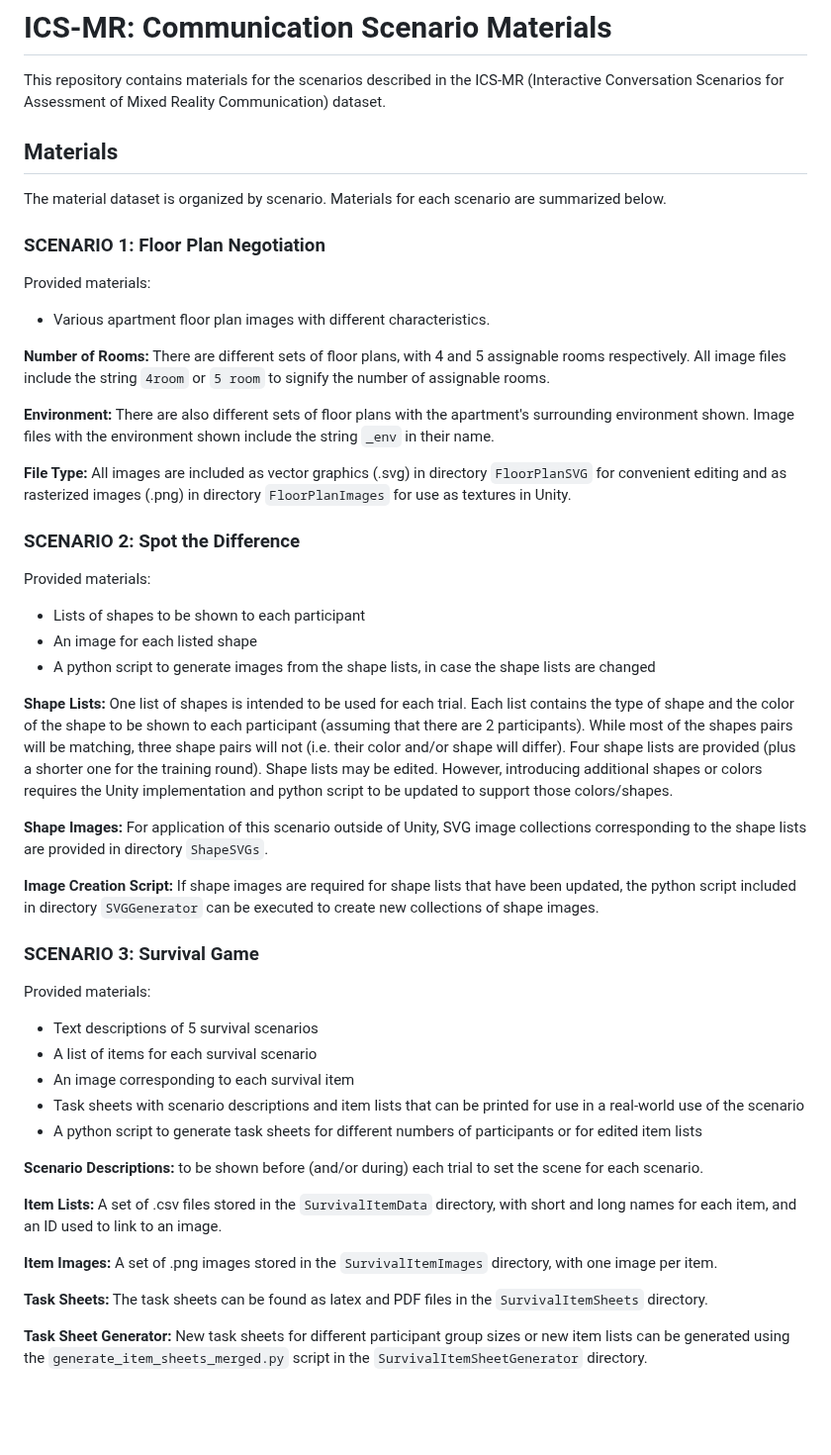
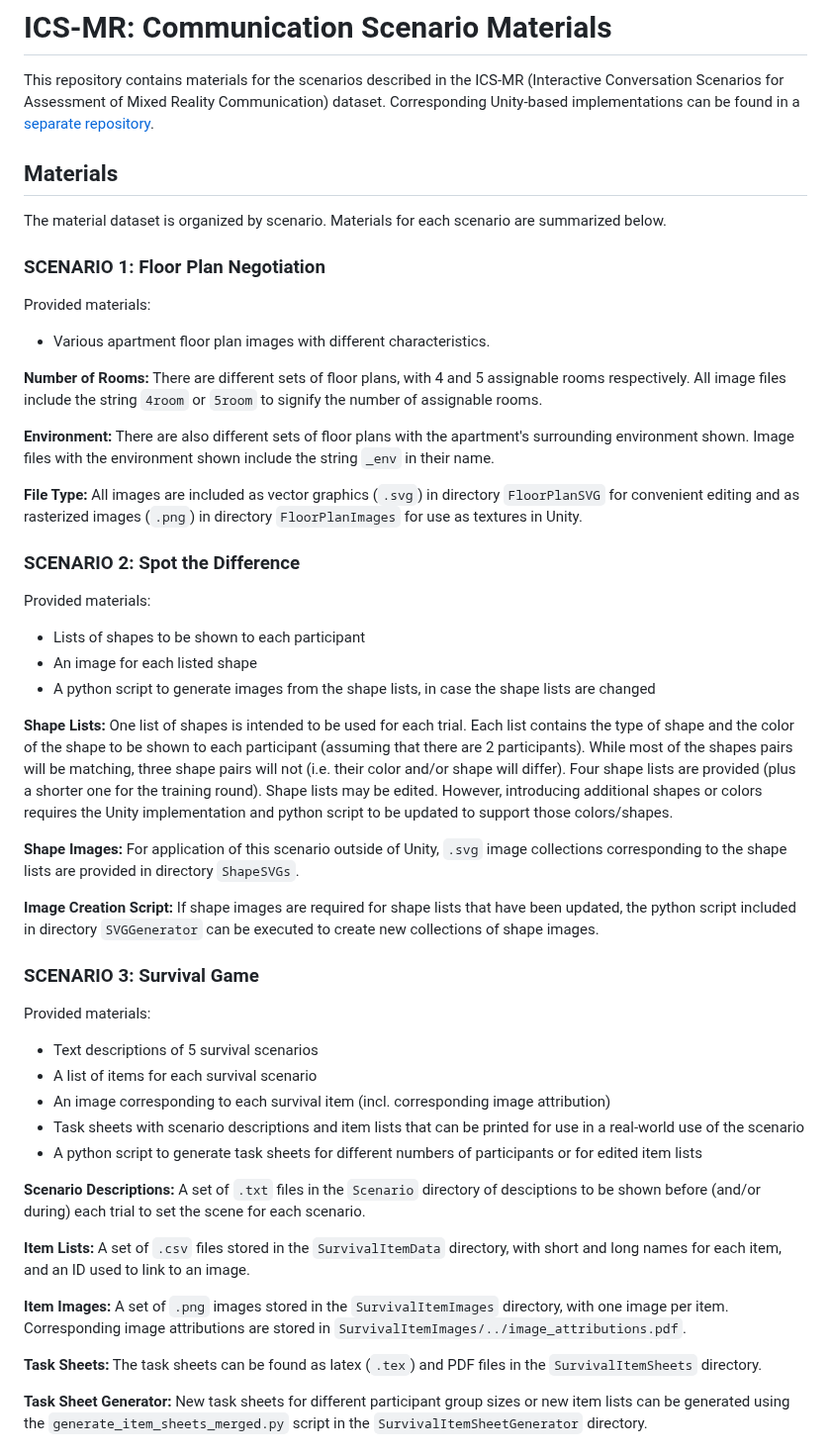
Before and after one commit to Telecommunication-Telemedia-Assessment/ics-mr-communication-scenario-materials, a Markdown page: README.md, the part around the change. Shown at 99% size. Rendered like a GitHub page; blank space fills up the shorter version.

Commit message:
update README: add repo link, fix typos, add image attribution notice

```diff
--- a/README.md
+++ b/README.md
@@ -1,6 +1,7 @@
 # ICS-MR: Communication Scenario Materials
 
 This repository contains materials for the scenarios described in the ICS-MR (Interactive Conversation Scenarios for Assessment of Mixed Reality Communication) dataset.
+Corresponding Unity-based implementations can be found in a [separate repository](https://github.com/Telecommunication-Telemedia-Assessment/ics-mr-communication-scenario-materials).
 
 ## Materials
 
@@ -11,11 +12,11 @@ The material dataset is organized by scenario. Materials for each scenario are s
 Provided materials:
 * Various apartment floor plan images with different characteristics.
 
-**Number of Rooms:** There are different sets of floor plans, with 4 and 5 assignable rooms respectively. All image files include the string `4room` or `5 room` to signify the number of assignable rooms.
+**Number of Rooms:** There are different sets of floor plans, with 4 and 5 assignable rooms respectively. All image files include the string `4room` or `5room` to signify the number of assignable rooms.
 
 **Environment:** There are also different sets of floor plans with the apartment's surrounding environment shown. Image files with the environment shown include the string `_env` in their name.
 
-**File Type:** All images are included as vector graphics (.svg) in directory `FloorPlanSVG` for convenient editing and as rasterized images (.png) in directory `FloorPlanImages` for use as textures in Unity.
+**File Type:** All images are included as vector graphics (`.svg`) in directory `FloorPlanSVG` for convenient editing and as rasterized images (`.png`) in directory `FloorPlanImages` for use as textures in Unity.
 
 ### SCENARIO 2: Spot the Difference
 
@@ -26,7 +27,7 @@ Provided materials:
 
 **Shape Lists:** One list of shapes is intended to be used for each trial. Each list contains the type of shape and the color of the shape to be shown to each participant (assuming that there are 2 participants). While most of the shapes pairs will be matching, three shape pairs will not (i.e. their color and/or shape will differ). Four shape lists are provided (plus a shorter one for the training round). Shape lists may be edited. However, introducing additional shapes or colors requires the Unity implementation and python script to be updated to support those colors/shapes.
 
-**Shape Images:** For application of this scenario outside of Unity, SVG image collections corresponding to the shape lists are provided in directory `ShapeSVGs`.
+**Shape Images:** For application of this scenario outside of Unity, `.svg` image collections corresponding to the shape lists are provided in directory `ShapeSVGs`.
 
 **Image Creation Script:** If shape images are required for shape lists that have been updated, the python script included in directory `SVGGenerator` can be executed to create new collections of shape images.
 
@@ -35,17 +36,17 @@ Provided materials:
 Provided materials:
 * Text descriptions of 5 survival scenarios
 * A list of items for each survival scenario
-* An image corresponding to each survival item
+* An image corresponding to each survival item (incl. corresponding image attribution)
 * Task sheets with scenario descriptions and item lists that can be printed for use in a real-world use of the scenario
 * A python script to generate task sheets for different numbers of participants or for edited item lists
 
-**Scenario Descriptions:** to be shown before (and/or during) each trial to set the scene for each scenario.
+**Scenario Descriptions:** A set of `.txt` files in the `Scenario` directory of desciptions to be shown before (and/or during) each trial to set the scene for each scenario.
 
-**Item Lists:** A set of .csv files stored in the `SurvivalItemData` directory, with short and long names for each item, and an ID used to link to an image.
+**Item Lists:** A set of `.csv` files stored in the `SurvivalItemData` directory, with short and long names for each item, and an ID used to link to an image.
 
-**Item Images:** A set of .png images stored in the `SurvivalItemImages` directory, with one image per item.
+**Item Images:** A set of `.png` images stored in the `SurvivalItemImages` directory, with one image per item. Corresponding image attributions are stored in `SurvivalItemImages/../image_attributions.pdf`.
 
-**Task Sheets:** The task sheets can be found as latex and PDF files in the `SurvivalItemSheets` directory.
+**Task Sheets:** The task sheets can be found as latex (`.tex`) and PDF files in the `SurvivalItemSheets` directory.
 
 **Task Sheet Generator:** New task sheets for different participant group sizes or new item lists can be generated using the `generate_item_sheets_merged.py` script in the `SurvivalItemSheetGenerator` directory.
 
```
